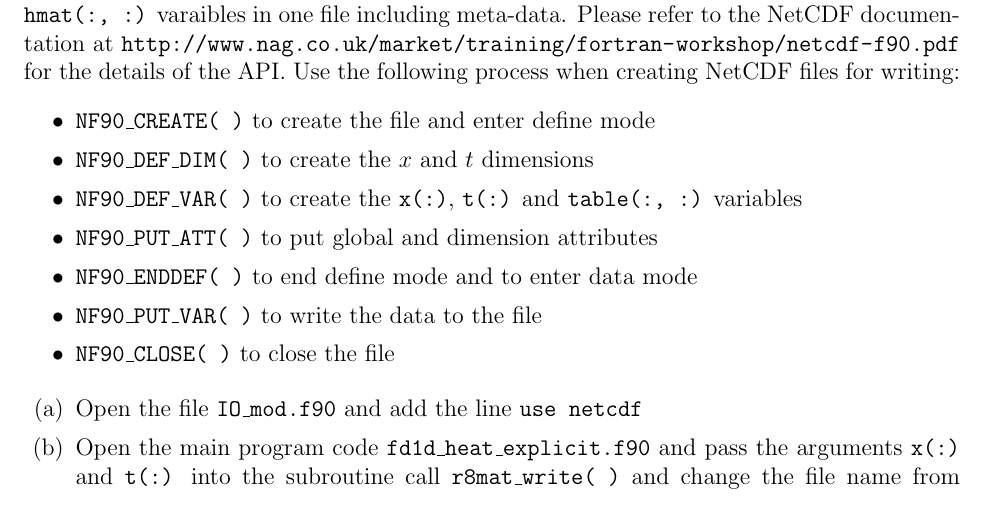
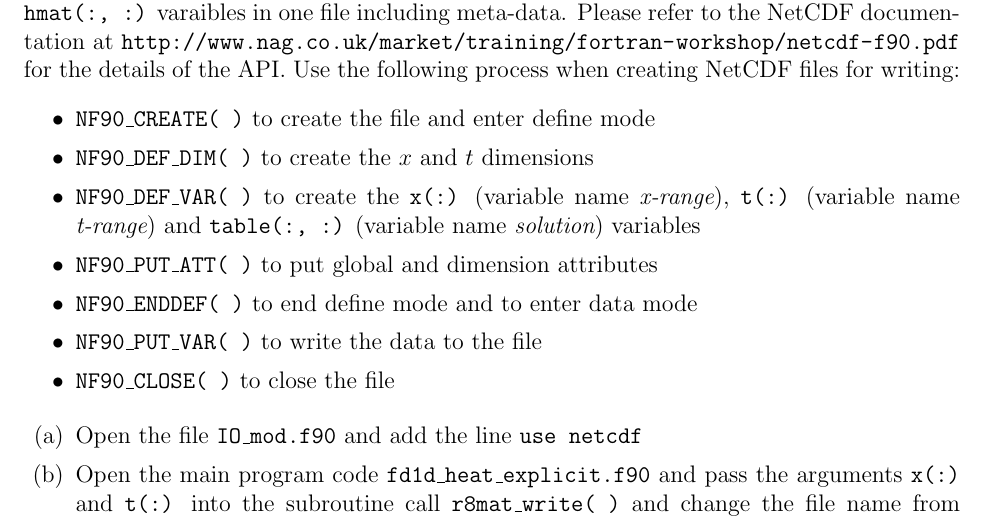
Before and after one commit to wadudmiah/fortran-modernisation-workshop, a LaTeX problem sheet (exercises/exercises.tex): part of page 10 of 14, cut so that both start at the same text. Compiled offline with pdfLaTeX.

Commit message:
added netcdf variable names to exercise instructions

```diff
--- a/exercises/exercises.tex
+++ b/exercises/exercises.tex
@@ -364,8 +364,8 @@ for the details of the API. Use the following process when creating NetCDF files
 \begin{itemize}
 \item\texttt{NF90\_CREATE( )} to create the file and enter define mode
 \item\texttt{NF90\_DEF\_DIM( )} to create the $x$ and $t$ dimensions
-\item\texttt{NF90\_DEF\_VAR( )} to create the \texttt{x(:)}, \texttt{t(:)} and
-\texttt{table(:, :)} variables
+\item\texttt{NF90\_DEF\_VAR( )} to create the \texttt{x(:)} (variable name {\em x-range}), \texttt{t(:)} (variable name
+  {\em t-range}) and \texttt{table(:, :)} (variable name {\em solution}) variables
 \item\texttt{NF90\_PUT\_ATT( )} to put global and dimension attributes
 \item\texttt{NF90\_ENDDEF( )} to end define mode and to enter data mode
 \item\texttt{NF90\_PUT\_VAR( )} to write the data to the file
```
Also changed, not shown: exercises/exercises.tex (3 more changed lines).
